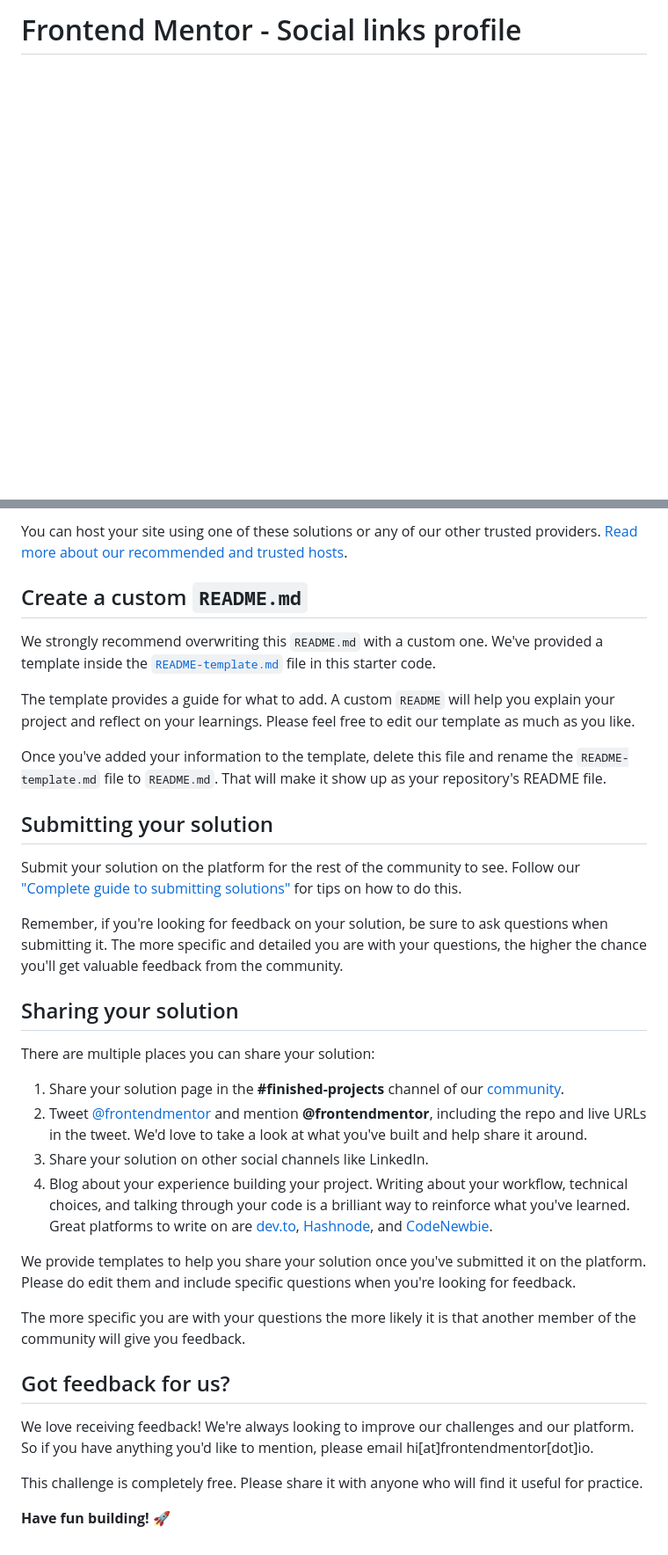
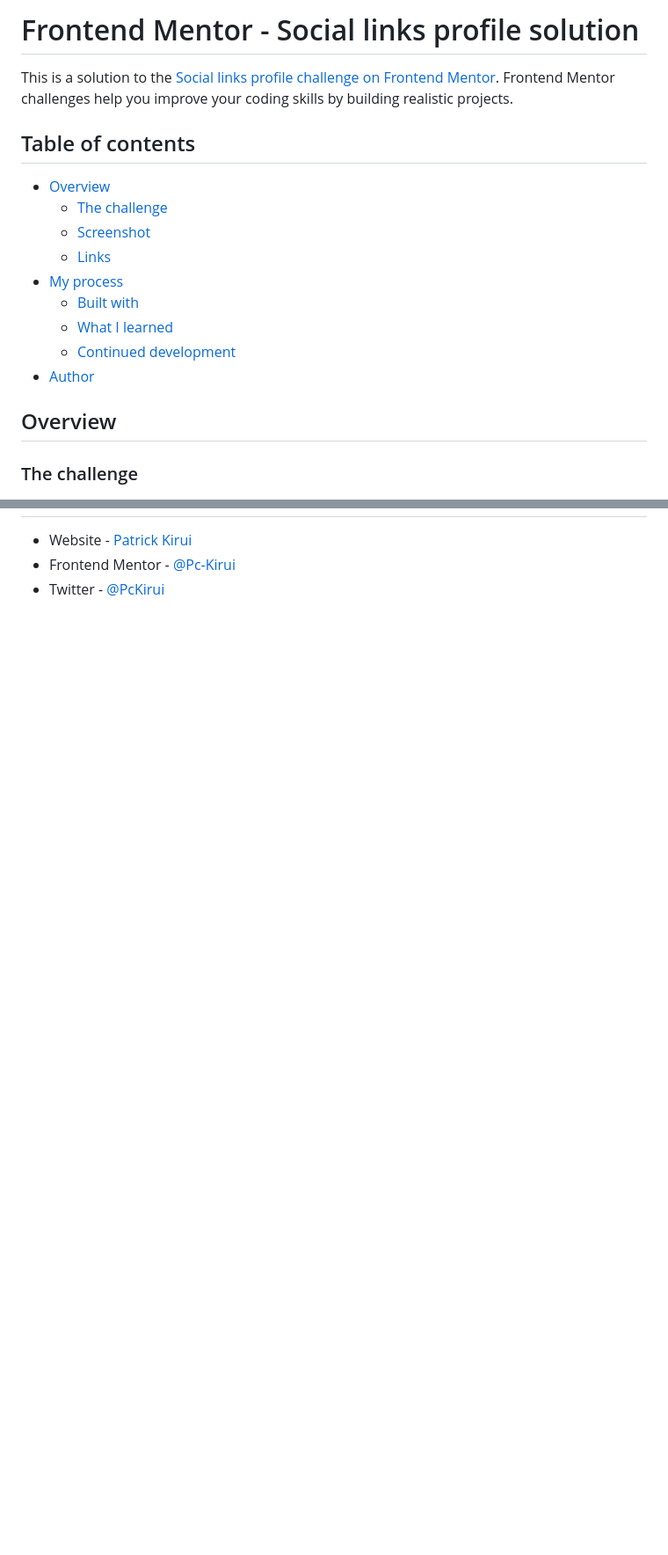
Before and after one commit to Pc-Kirui/socialLinksSharingProfile, a Markdown page: README.md, 2 parts joined by grey strips. Shown at 88% size. GitHub-like rendering; blank space fills up the shorter version.

```diff
--- a/README.md
+++ b/README.md
@@ -1,4 +1,22 @@
-# Frontend Mentor - Social links profile
+# Frontend Mentor - Social links profile solution
+
+This is a solution to the [Social links profile challenge on Frontend Mentor](https://www.frontendmentor.io/challenges/social-links-profile-UG32l9m6dQ). Frontend Mentor challenges help you improve your coding skills by building realistic projects.
+
+## Table of contents
+
+- [Overview](#overview)
+  - [The challenge](#the-challenge)
+  - [Screenshot](#screenshot)
+  - [Links](#links)
+- [My process](#my-process)
+  - [Built with](#built-with)
+  - [What I learned](#what-i-learned)
+  - [Continued development](#continued-development)
+- [Author](#author)
+
+## Overview
+
+### The challenge
 
 ![Design preview for the Social links profile coding challenge](./preview.jpg)
 
@@ -58,36 +64,3 @@ As mentioned above, there are many ways to host your project for free. Our recom
-You can host your site using one of these solutions or any of our other trusted providers. [Read more about our recommended and trusted hosts](https://medium.com/frontend-mentor/frontend-mentor-trusted-hosting-providers-bf000dfebe).
-
-## Create a custom `README.md`
-
-We strongly recommend overwriting this `README.md` with a custom one. We've provided a template inside the [`README-template.md`](./README-template.md) file in this starter code.
-
-The template provides a guide for what to add. A custom `README` will help you explain your project and reflect on your learnings. Please feel free to edit our template as much as you like.
-
-Once you've added your information to the template, delete this file and rename the `README-template.md` file to `README.md`. That will make it show up as your repository's README file.
-
-## Submitting your solution
-
-Submit your solution on the platform for the rest of the community to see. Follow our ["Complete guide to submitting solutions"](https://medium.com/frontend-mentor/a-complete-guide-to-submitting-solutions-on-frontend-mentor-ac6384162248) for tips on how to do this.
-
-Remember, if you're looking for feedback on your solution, be sure to ask questions when submitting it. The more specific and detailed you are with your questions, the higher the chance you'll get valuable feedback from the community.
-
-## Sharing your solution
-
-There are multiple places you can share your solution:
-
-1. Share your solution page in the **#finished-projects** channel of our [community](https://www.frontendmentor.io/community).
-2. Tweet [@frontendmentor](https://twitter.com/frontendmentor) and mention **@frontendmentor**, including the repo and live URLs in the tweet. We'd love to take a look at what you've built and help share it around.
-3. Share your solution on other social channels like LinkedIn.
-4. Blog about your experience building your project. Writing about your workflow, technical choices, and talking through your code is a brilliant way to reinforce what you've learned. Great platforms to write on are [dev.to](https://dev.to/), [Hashnode](https://hashnode.com/), and [CodeNewbie](https://community.codenewbie.org/).
-
-We provide templates to help you share your solution once you've submitted it on the platform. Please do edit them and include specific questions when you're looking for feedback.
-
-The more specific you are with your questions the more likely it is that another member of the community will give you feedback.
-
-## Got feedback for us?
-
-We love receiving feedback! We're always looking to improve our challenges and our platform. So if you have anything you'd like to mention, please email hi[at]frontendmentor[dot]io.
-
-This challenge is completely free. Please share it with anyone who will find it useful for practice.
-
-**Have fun building!** 🚀
+- Website - [Patrick Kirui](https://pc-kirui.github.io/)
+- Frontend Mentor - [@Pc-Kirui](https://www.frontendmentor.io/profile/Pc-Kirui)
+- Twitter - [@PcKirui](https://x.com/PcKirui)
```
Also changed, not shown: other parts of README.md (+23 -35 lines), README-template.md (deleted, +0 -110 lines), assets/images/link-in-bio.png (added), 2 other files.
